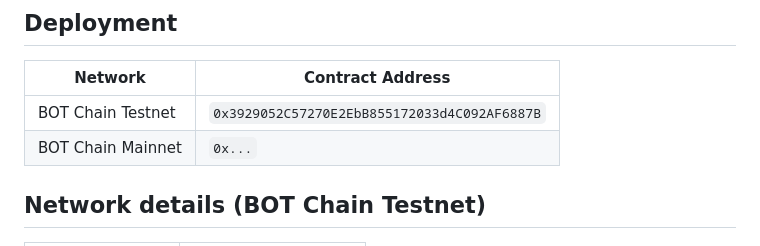
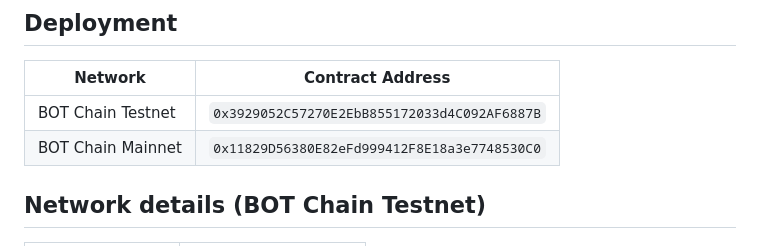
Before and after one commit to rzfauzan/Motolog, a Markdown page: README.md, the part around the change. GitHub-like rendering.

```diff
--- a/README.md
+++ b/README.md
@@ -64,7 +64,7 @@ Push `index.html` to a GitHub repository and enable **GitHub Pages** (Settings
 | Network | Contract Address |
 |---|---|
 | BOT Chain Testnet | `0x3929052C57270E2EbB855172033d4C092AF6887B` |
-| BOT Chain Mainnet | `0x...` |
+| BOT Chain Mainnet | `0x11829D56380E82eFd999412F8E18a3e7748530C0` |
 
 ## Network details (BOT Chain Testnet)
 
```
